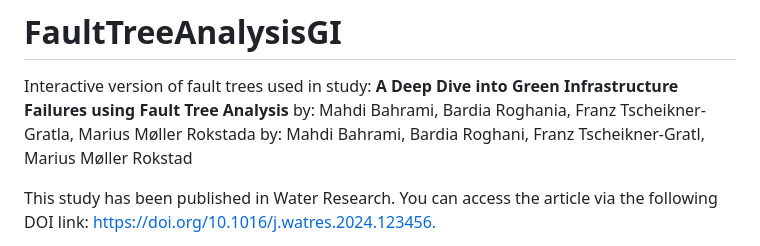
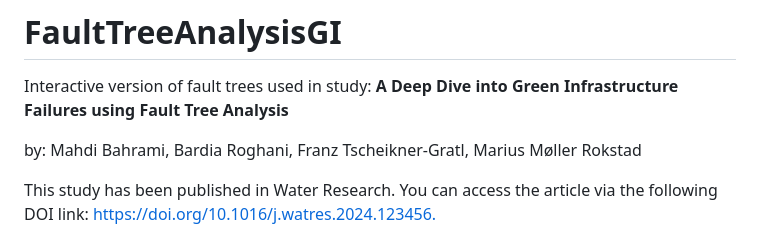
Before and after one commit to mbahrami9264/FaultTreeAnalysisGI, a Markdown page: Readme.md, the part around the change. GitHub-like rendering.

```diff
--- a/Readme.md
+++ b/Readme.md
@@ -1,7 +1,7 @@
 # FaultTreeAnalysisGI
 Interactive version of fault trees used in study:
 **A Deep Dive into Green Infrastructure Failures using Fault Tree Analysis**
-by: Mahdi Bahrami, Bardia Roghania, Franz Tscheikner-Gratla, Marius Møller Rokstada
+
 by: Mahdi Bahrami, Bardia Roghani, Franz Tscheikner-Gratl, Marius Møller Rokstad
 
 This study has been published in Water Research. You can access the article via the following DOI link: [https://doi.org/10.1016/j.watres.2024.123456.](https://doi.org/10.1016/j.watres.2024.121676)
```
